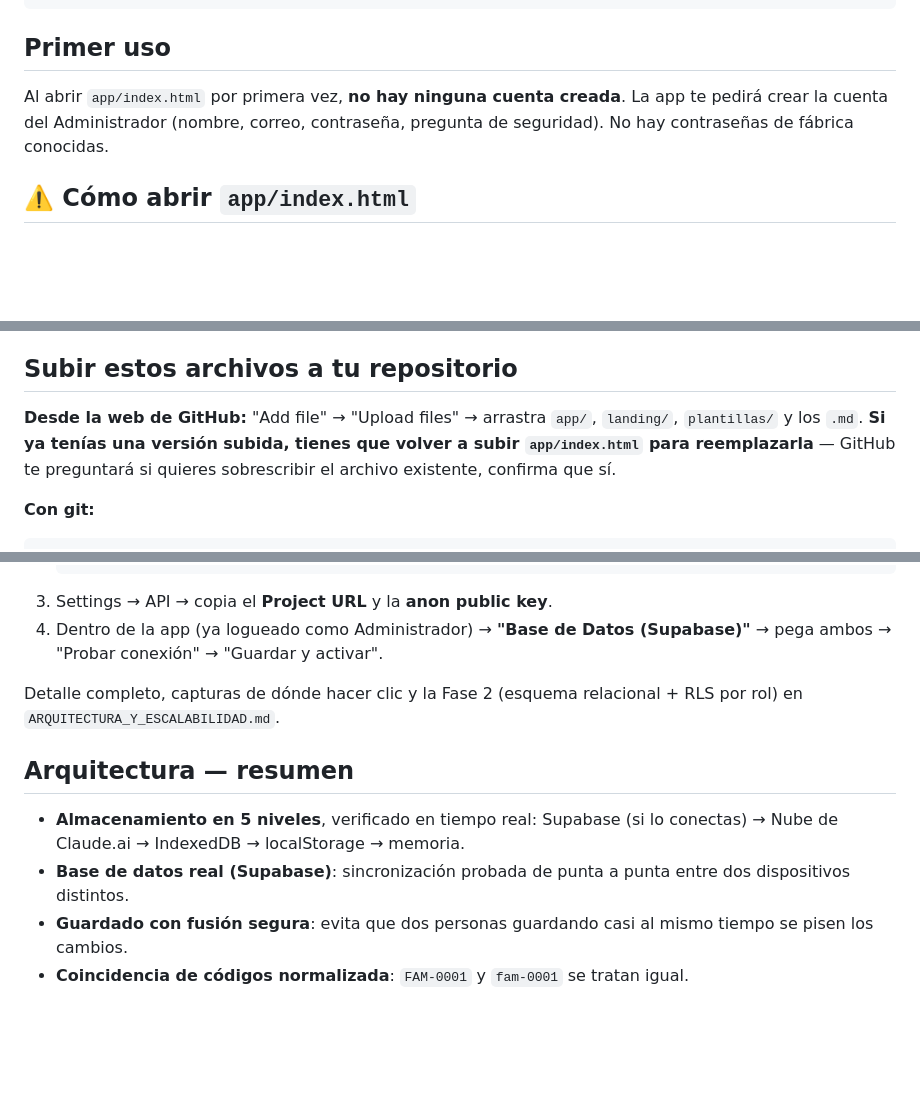
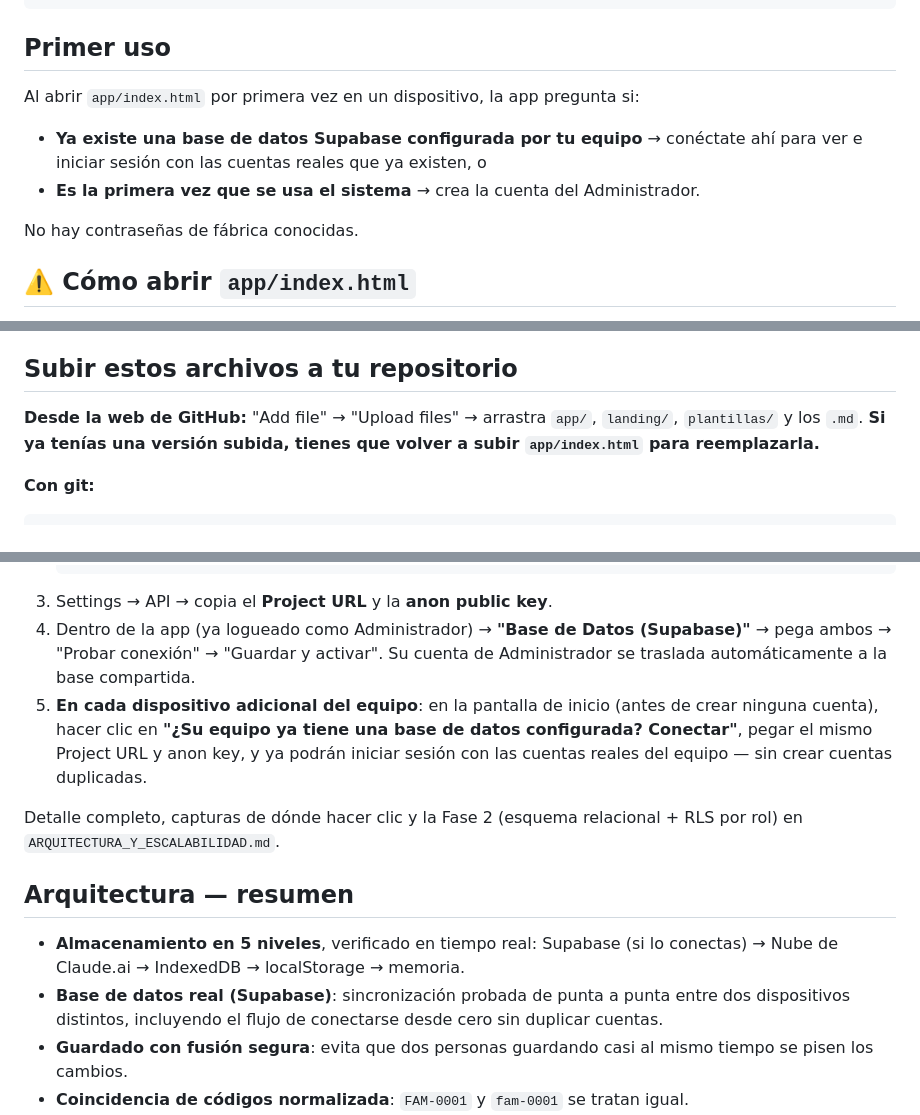
Before and after one commit to joseivan17/COBROSCHOOL-, a Markdown page: README.md, 3 parts joined by grey strips. Rendered like a GitHub page; blank space fills up the shorter version.

````diff
--- a/README.md
+++ b/README.md
@@ -18,7 +18,11 @@ Sistema web para dar seguimiento a cuentas críticas por cobrar (familias/client
 
 ## Primer uso
 
-Al abrir `app/index.html` por primera vez, **no hay ninguna cuenta creada**. La app te pedirá crear la cuenta del Administrador (nombre, correo, contraseña, pregunta de seguridad). No hay contraseñas de fábrica conocidas.
+Al abrir `app/index.html` por primera vez en un dispositivo, la app pregunta si:
+- **Ya existe una base de datos Supabase configurada por tu equipo** → conéctate ahí para ver e iniciar sesión con las cuentas reales que ya existen, o
+- **Es la primera vez que se usa el sistema** → crea la cuenta del Administrador.
+
+No hay contraseñas de fábrica conocidas.
 
 ## ⚠️ Cómo abrir `app/index.html`
 
@@ -32,7 +36,7 @@ Al abrir `app/index.html` por primera vez, **no hay ninguna cuenta creada**. La
 
 ## Subir estos archivos a tu repositorio
 
-**Desde la web de GitHub:** "Add file" → "Upload files" → arrastra `app/`, `landing/`, `plantillas/` y los `.md`. **Si ya tenías una versión subida, tienes que volver a subir `app/index.html` para reemplazarla** — GitHub te preguntará si quieres sobrescribir el archivo existente, confirma que sí.
+**Desde la web de GitHub:** "Add file" → "Upload files" → arrastra `app/`, `landing/`, `plantillas/` y los `.md`. **Si ya tenías una versión subida, tienes que volver a subir `app/index.html` para reemplazarla.**
 
 **Con git:**
 ```bash
@@ -59,14 +63,15 @@ git push origin main
      for all using (true) with check (true);
    ```
 3. Settings → API → copia el **Project URL** y la **anon public key**.
-4. Dentro de la app (ya logueado como Administrador) → **"Base de Datos (Supabase)"** → pega ambos → "Probar conexión" → "Guardar y activar".
+4. Dentro de la app (ya logueado como Administrador) → **"Base de Datos (Supabase)"** → pega ambos → "Probar conexión" → "Guardar y activar". Su cuenta de Administrador se traslada automáticamente a la base compartida.
+5. **En cada dispositivo adicional del equipo**: en la pantalla de inicio (antes de crear ninguna cuenta), hacer clic en **"¿Su equipo ya tiene una base de datos configurada? Conectar"**, pegar el mismo Project URL y anon key, y ya podrán iniciar sesión con las cuentas reales del equipo — sin crear cuentas duplicadas.
 
 Detalle completo, capturas de dónde hacer clic y la Fase 2 (esquema relacional + RLS por rol) en `ARQUITECTURA_Y_ESCALABILIDAD.md`.
 
 ## Arquitectura — resumen
 
 - **Almacenamiento en 5 niveles**, verificado en tiempo real: Supabase (si lo conectas) → Nube de Claude.ai → IndexedDB → localStorage → memoria.
-- **Base de datos real (Supabase)**: sincronización probada de punta a punta entre dos dispositivos distintos.
+- **Base de datos real (Supabase)**: sincronización probada de punta a punta entre dos dispositivos distintos, incluyendo el flujo de conectarse desde cero sin duplicar cuentas.
 - **Guardado con fusión segura**: evita que dos personas guardando casi al mismo tiempo se pisen los cambios.
 - **Coincidencia de códigos normalizada**: `FAM-0001` y `fam-0001` se tratan igual.
 - **Login obligatorio**: correo + contraseña, bloqueo tras 5 intentos fallidos, cierre por inactividad, recuperación por pregunta de seguridad.
````
